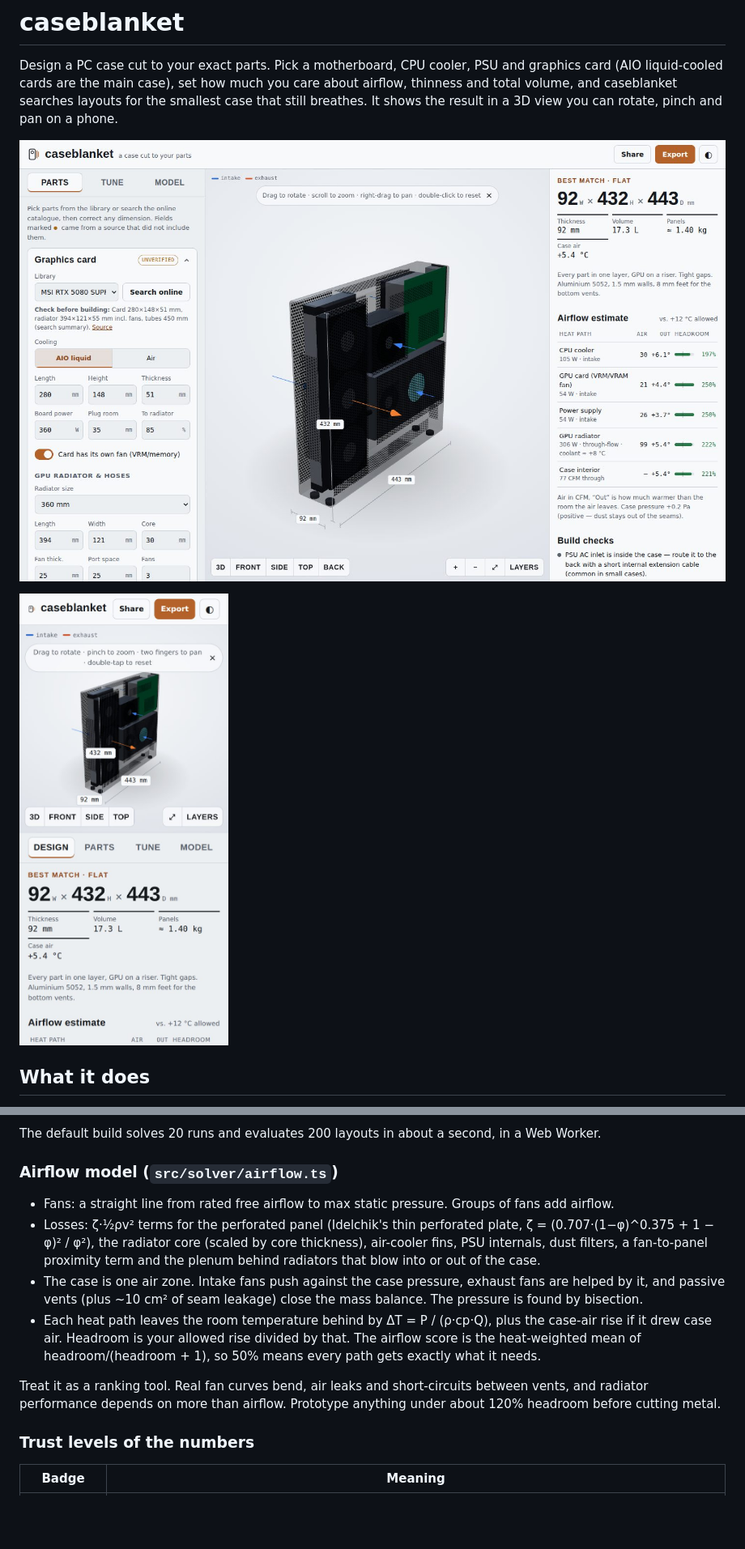
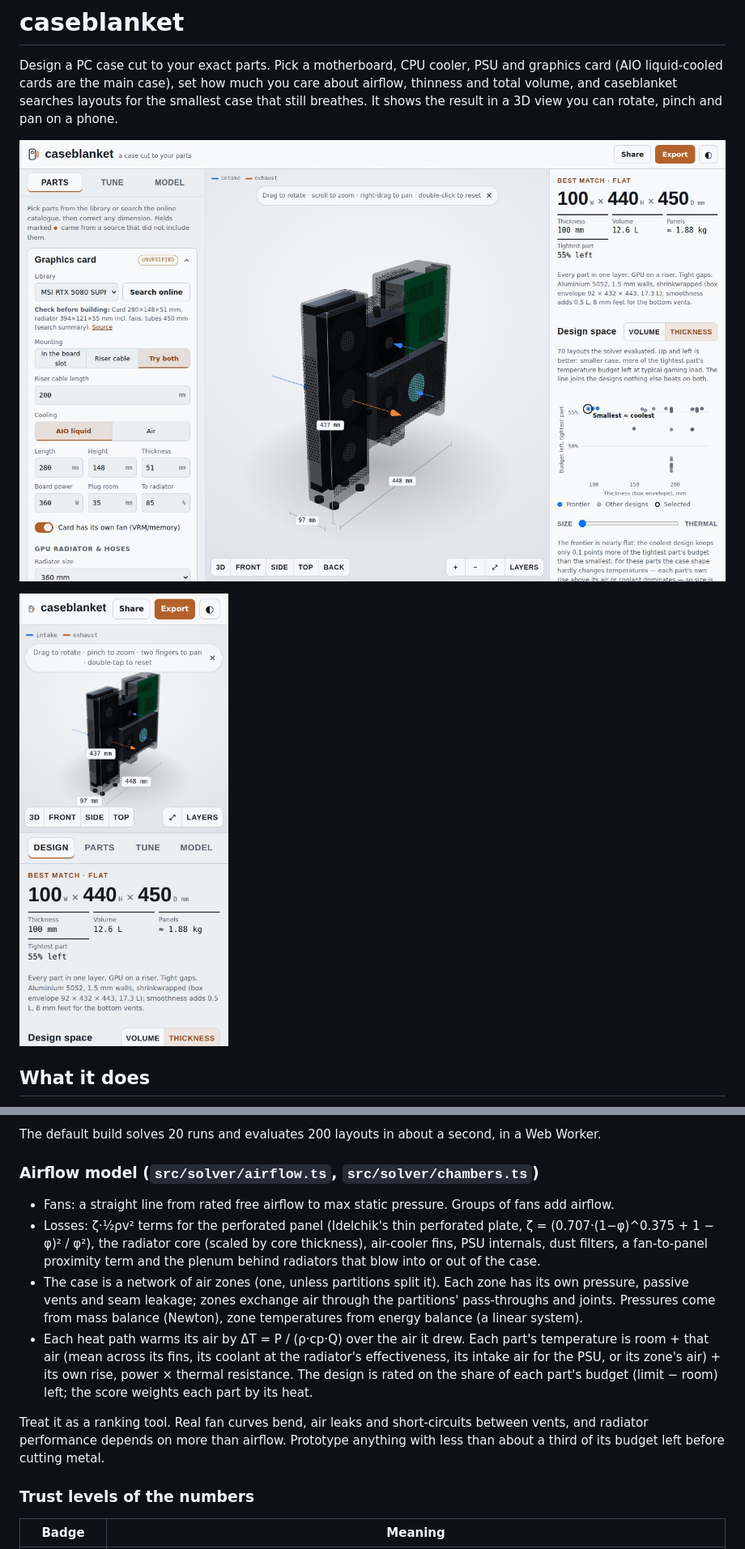
Before and after one commit to KVerder/caseblanket, a Markdown page: README.md, 2 parts joined by grey strips. Shown at 81% size. GitHub-like rendering; pictures changed too: docs/screenshot-desktop.jpg, docs/screenshot-phone.jpg; blank space fills up the shorter version.

```diff
--- a/README.md
+++ b/README.md
@@ -72,14 +77,14 @@ A layout family defines one or two layers along t. Parts either sit in a layer o
 
 The default build solves 20 runs and evaluates 200 layouts in about a second, in a Web Worker.
 
-### Airflow model (`src/solver/airflow.ts`)
+### Airflow model (`src/solver/airflow.ts`, `src/solver/chambers.ts`)
 
 - Fans: a straight line from rated free airflow to max static pressure. Groups of fans add airflow.
 - Losses: ζ·½ρv² terms for the perforated panel (Idelchik's thin perforated plate, ζ = (0.707·(1−φ)^0.375 + 1 − φ)² / φ²), the radiator core (scaled by core thickness), air-cooler fins, PSU internals, dust filters, a fan-to-panel proximity term and the plenum behind radiators that blow into or out of the case.
-- The case is one air zone. Intake fans push against the case pressure, exhaust fans are helped by it, and passive vents (plus ~10 cm² of seam leakage) close the mass balance. The pressure is found by bisection.
-- Each heat path leaves the room temperature behind by ΔT = P / (ρ·cp·Q), plus the case-air rise if it drew case air. Headroom is your allowed rise divided by that. The airflow score is the heat-weighted mean of headroom/(headroom + 1), so 50% means every path gets exactly what it needs.
+- The case is a network of air zones (one, unless partitions split it). Each zone has its own pressure, passive vents and seam leakage; zones exchange air through the partitions' pass-throughs and joints. Pressures come from mass balance (Newton), zone temperatures from energy balance (a linear system).
+- Each heat path warms its air by ΔT = P / (ρ·cp·Q) over the air it drew. Each part's temperature is room + that air (mean across its fins, its coolant at the radiator's effectiveness, its intake air for the PSU, or its zone's air) + its own rise, power × thermal resistance. The design is rated on the share of each part's budget (limit − room) left; the score weights each part by its heat.
 
-Treat it as a ranking tool. Real fan curves bend, air leaks and short-circuits between vents, and radiator performance depends on more than airflow. Prototype anything under about 120% headroom before cutting metal.
+Treat it as a ranking tool. Real fan curves bend, air leaks and short-circuits between vents, and radiator performance depends on more than airflow. Prototype anything with less than about a third of its budget left before cutting metal.
 
 ### Trust levels of the numbers
 
```
Also changed, not shown: other parts of README.md (+16 -7 lines), docs/airflow-sim-brief.md (+19 -0 lines), 1 other file.
